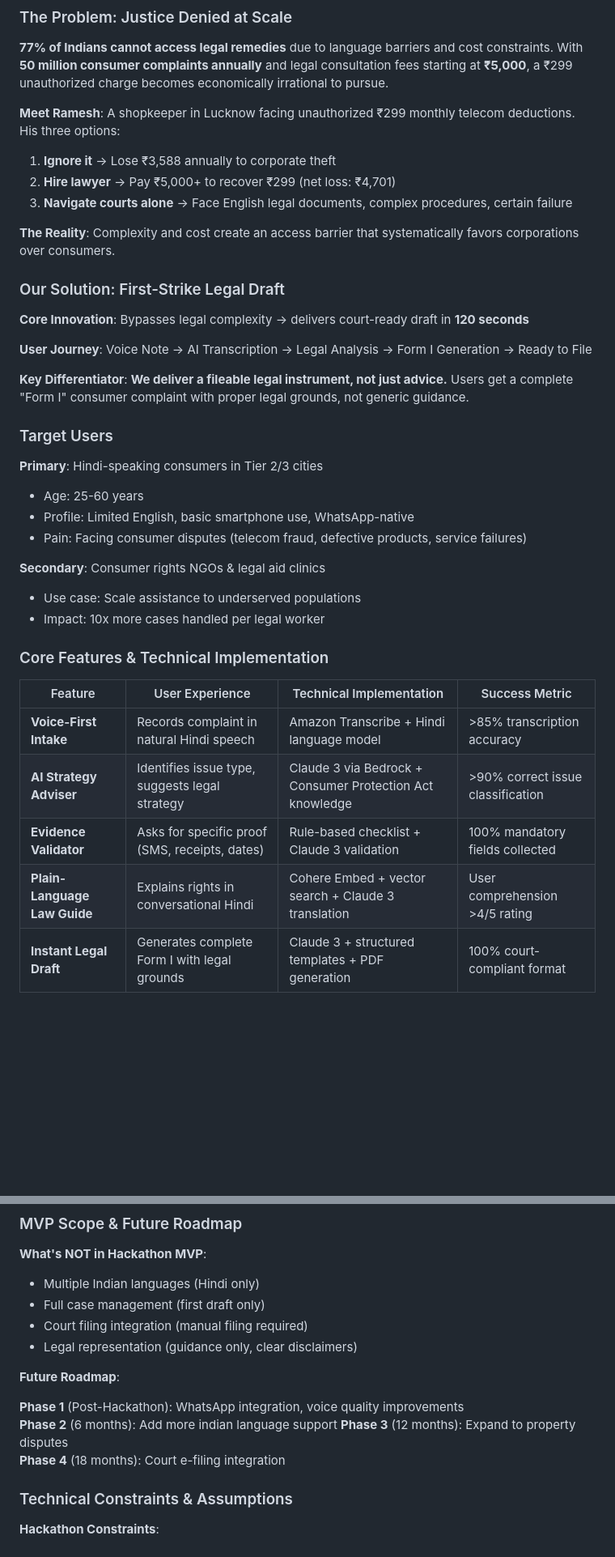
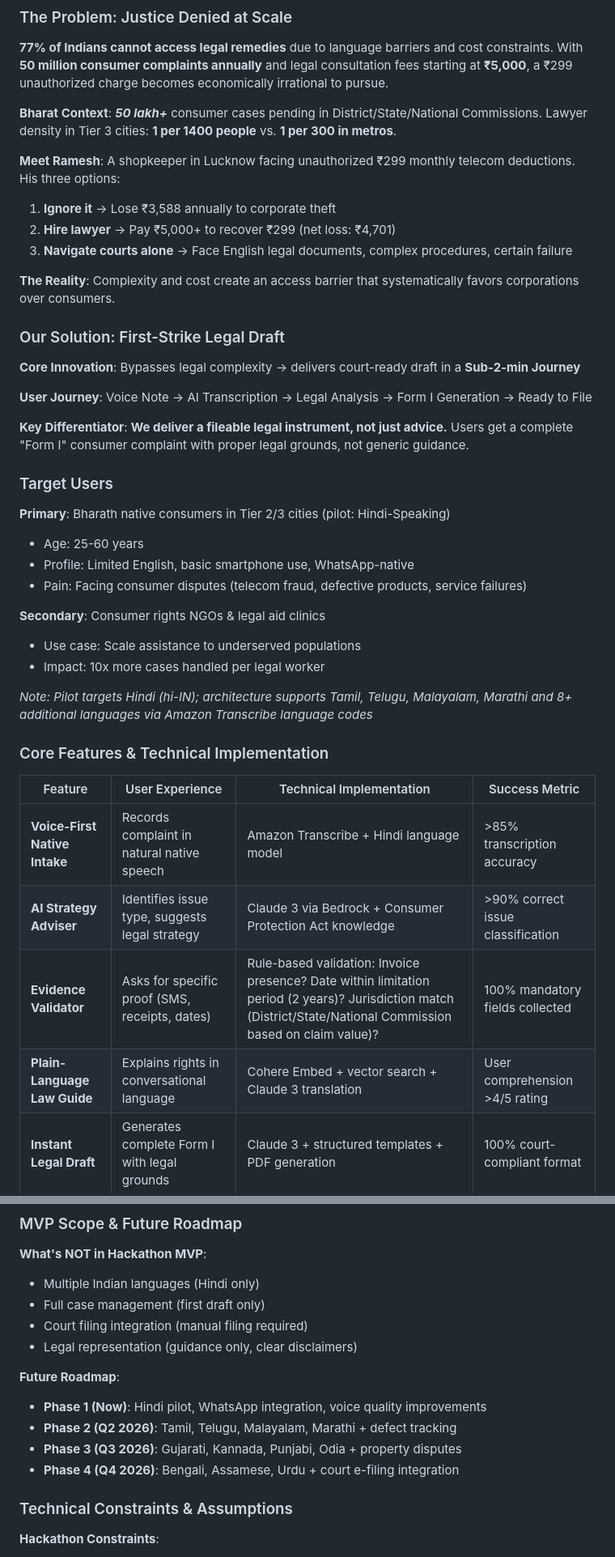
Before and after one commit to abelmt07/CitadelAI_AI_For_Bharath_CtrlZ, a Markdown page: requirements.md, 2 parts joined by grey strips. Shown at 81% size. GitHub-like rendering; blank space fills up the shorter version.

Commit message:
Revise hackathon requirements and technical details

```diff
--- a/requirements.md
+++ b/requirements.md
@@ -4,6 +4,8 @@
 ### The Problem: Justice Denied at Scale
 
 **77% of Indians cannot access legal remedies** due to language barriers and cost constraints. With **50 million consumer complaints annually** and legal consultation fees starting at **₹5,000**, a ₹299 unauthorized charge becomes economically irrational to pursue.
+
+**Bharat Context**: _**50 lakh+**_ consumer cases pending in District/State/National Commissions. Lawyer density in Tier 3 cities: **1 per 1400 people** vs. **1 per 300 in metros**.
 
 **Meet Ramesh**: A shopkeeper in Lucknow facing unauthorized ₹299 monthly telecom deductions. His three options:
 1. **Ignore it** → Lose ₹3,588 annually to corporate theft
@@ -14,7 +16,7 @@
 
 ### Our Solution: First-Strike Legal Draft
 
-**Core Innovation**: Bypasses legal complexity → delivers court-ready draft in **120 seconds**
+**Core Innovation**: Bypasses legal complexity → delivers court-ready draft in a **Sub-2-min Journey**
 
 **User Journey**: Voice Note → AI Transcription → Legal Analysis → Form I Generation → Ready to File
 
@@ -22,7 +24,7 @@
 
 ### Target Users
 
-**Primary**: Hindi-speaking consumers in Tier 2/3 cities
+**Primary**: Bharath native consumers in Tier 2/3 cities (pilot: Hindi-Speaking)
 - Age: 25-60 years
 - Profile: Limited English, basic smartphone use, WhatsApp-native
 - Pain: Facing consumer disputes (telecom fraud, defective products, service failures)
@@ -31,14 +33,16 @@
 - Use case: Scale assistance to underserved populations
 - Impact: 10x more cases handled per legal worker
 
+*Note: Pilot targets Hindi (hi-IN); architecture supports Tamil, Telugu, Malayalam, Marathi and 8+ additional languages via Amazon Transcribe language codes*
+
 ### Core Features & Technical Implementation
 
 | Feature | User Experience | Technical Implementation | Success Metric |
 |---------|----------------|-------------------------|----------------|
-| **Voice-First Intake** | Records complaint in natural Hindi speech | Amazon Transcribe + Hindi language model | >85% transcription accuracy |
+| **Voice-First Native Intake** | Records complaint in natural native speech | Amazon Transcribe + Hindi language model | >85% transcription accuracy |
 | **AI Strategy Adviser** | Identifies issue type, suggests legal strategy | Claude 3 via Bedrock + Consumer Protection Act knowledge | >90% correct issue classification |
-| **Evidence Validator** | Asks for specific proof (SMS, receipts, dates) | Rule-based checklist + Claude 3 validation | 100% mandatory fields collected |
-| **Plain-Language Law Guide** | Explains rights in conversational Hindi | Cohere Embed + vector search + Claude 3 translation | User comprehension >4/5 rating |
+| **Evidence Validator** | Asks for specific proof (SMS, receipts, dates) | Rule-based validation: Invoice presence? Date within limitation period (2 years)? Jurisdiction match (District/State/National Commission based on claim value)? | 100% mandatory fields collected |
+| **Plain-Language Law Guide** | Explains rights in conversational language | Cohere Embed + vector search + Claude 3 translation | User comprehension >4/5 rating |
 | **Instant Legal Draft** | Generates complete Form I with legal grounds | Claude 3 + structured templates + PDF generation | 100% court-compliant format |
 
 ### Technical Architecture
@@ -110,10 +116,11 @@ graph LR
 
 **Future Roadmap**:
 
-**Phase 1** (Post-Hackathon): WhatsApp integration, voice quality improvements
-**Phase 2** (6 months): Add more indian language support
-**Phase 3** (12 months): Expand to property disputes
-**Phase 4** (18 months): Court e-filing integration
+- **Phase 1 (Now)**: Hindi pilot, WhatsApp integration, voice quality improvements
+- **Phase 2 (Q2 2026)**: Tamil, Telugu, Malayalam, Marathi + defect tracking
+- **Phase 3 (Q3 2026)**: Gujarati, Kannada, Punjabi, Odia + property disputes
+- **Phase 4 (Q4 2026)**: Bengali, Assamese, Urdu + court e-filing integration
+
 
 ### Technical Constraints & Assumptions
 
```
Also changed, not shown: other parts of requirements.md (+34 -18 lines).
